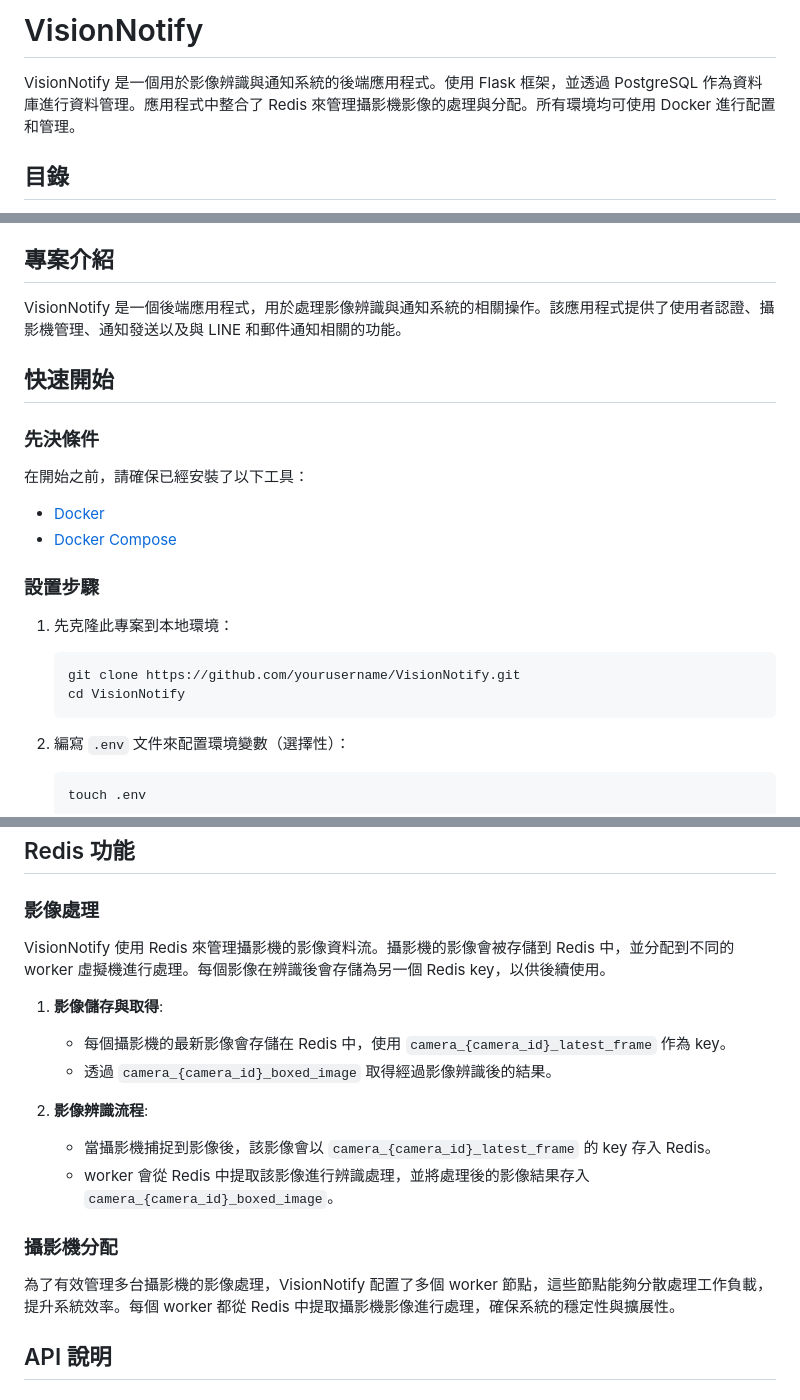
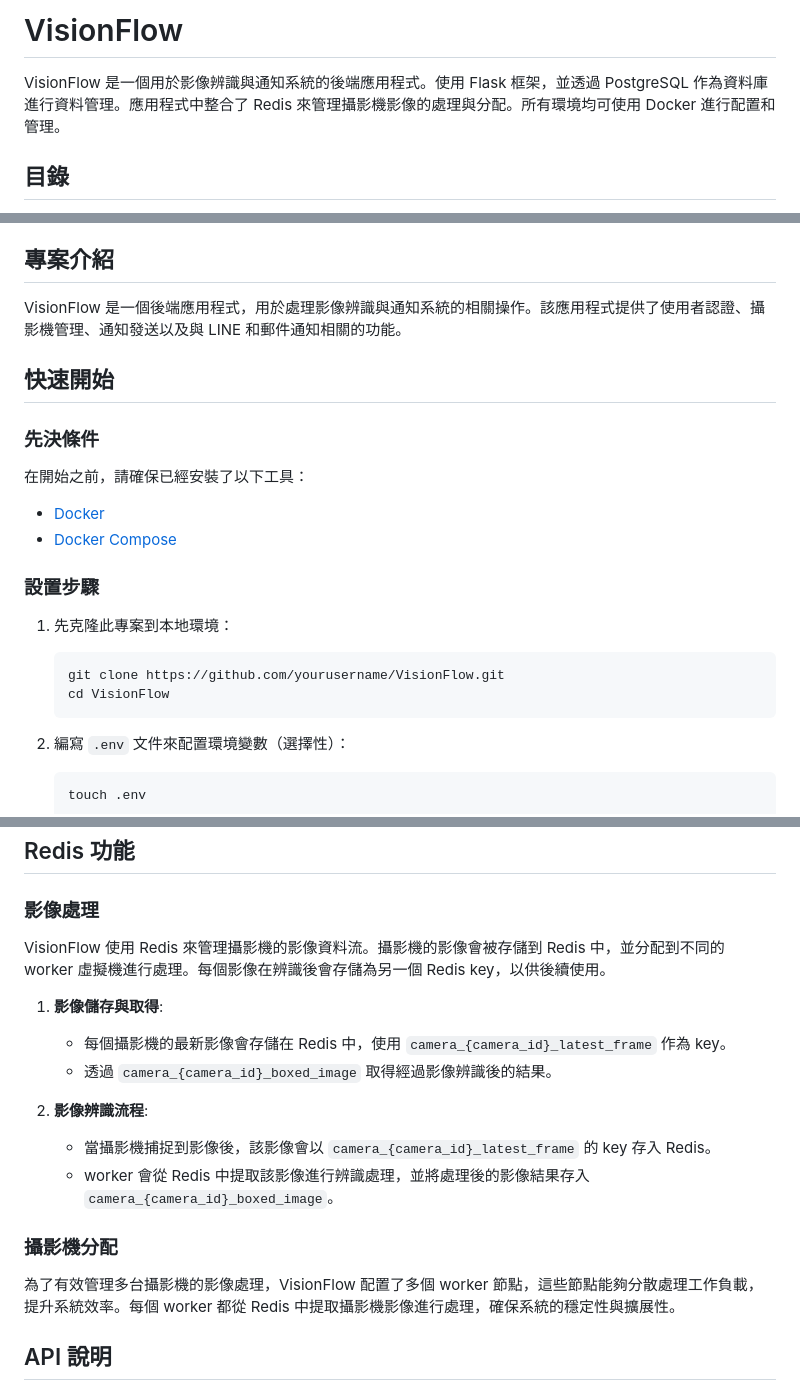
Before and after one commit to dan246/VisionFlow, a Markdown page: README.md, 3 parts joined by grey strips. Rendered like a GitHub page.

````diff
--- a/README.md
+++ b/README.md
@@ -1,6 +1,6 @@
-# VisionNotify
+# VisionFlow
 
-VisionNotify 是一個用於影像辨識與通知系統的後端應用程式。使用 Flask 框架，並透過 PostgreSQL 作為資料庫進行資料管理。應用程式中整合了 Redis 來管理攝影機影像的處理與分配。所有環境均可使用 Docker 進行配置和管理。
+VisionFlow 是一個用於影像辨識與通知系統的後端應用程式。使用 Flask 框架，並透過 PostgreSQL 作為資料庫進行資料管理。應用程式中整合了 Redis 來管理攝影機影像的處理與分配。所有環境均可使用 Docker 進行配置和管理。
 
 ## 目錄
 
@@ -20,7 +20,7 @@ VisionNotify 是一個用於影像辨識與通知系統的後端應用程式。
 
 ## 專案介紹
 
-VisionNotify 是一個後端應用程式，用於處理影像辨識與通知系統的相關操作。該應用程式提供了使用者認證、攝影機管理、通知發送以及與 LINE 和郵件通知相關的功能。
+VisionFlow 是一個後端應用程式，用於處理影像辨識與通知系統的相關操作。該應用程式提供了使用者認證、攝影機管理、通知發送以及與 LINE 和郵件通知相關的功能。
 
 ## 快速開始
 
@@ -36,8 +36,8 @@ VisionNotify 是一個後端應用程式，用於處理影像辨識與通知系
 1. 先克隆此專案到本地環境：
 
     ```bash
-    git clone https://github.com/yourusername/VisionNotify.git
-    cd VisionNotify
+    git clone https://github.com/yourusername/VisionFlow.git
+    cd VisionFlow
     ```
 
 2. 編寫 `.env` 文件來配置環境變數（選擇性）：
@@ -80,7 +80,7 @@ VisionNotify 是一個後端應用程式，用於處理影像辨識與通知系
 
 ### 影像處理
 
-VisionNotify 使用 Redis 來管理攝影機的影像資料流。攝影機的影像會被存儲到 Redis 中，並分配到不同的 worker 虛擬機進行處理。每個影像在辨識後會存儲為另一個 Redis key，以供後續使用。
+VisionFlow 使用 Redis 來管理攝影機的影像資料流。攝影機的影像會被存儲到 Redis 中，並分配到不同的 worker 虛擬機進行處理。每個影像在辨識後會存儲為另一個 Redis key，以供後續使用。
 
 1. **影像儲存與取得**:
    - 每個攝影機的最新影像會存儲在 Redis 中，使用 `camera_{camera_id}_latest_frame` 作為 key。
@@ -92,7 +92,7 @@ VisionNotify 使用 Redis 來管理攝影機的影像資料流。攝影機的影
 
 ### 攝影機分配
 
-為了有效管理多台攝影機的影像處理，VisionNotify 配置了多個 worker 節點，這些節點能夠分散處理工作負載，提升系統效率。每個 worker 都從 Redis 中提取攝影機影像進行處理，確保系統的穩定性與擴展性。
+為了有效管理多台攝影機的影像處理，VisionFlow 配置了多個 worker 節點，這些節點能夠分散處理工作負載，提升系統效率。每個 worker 都從 Redis 中提取攝影機影像進行處理，確保系統的穩定性與擴展性。
 
 ## API 說明
 
````
Also changed, not shown: other parts of README.md (+1 -1 lines).
